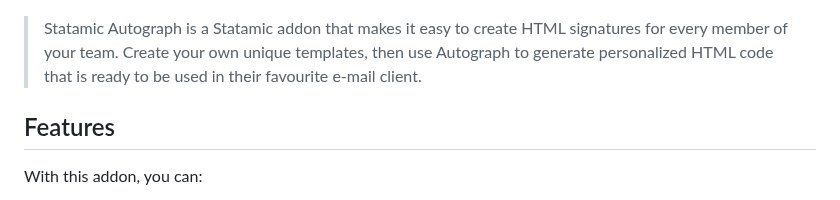
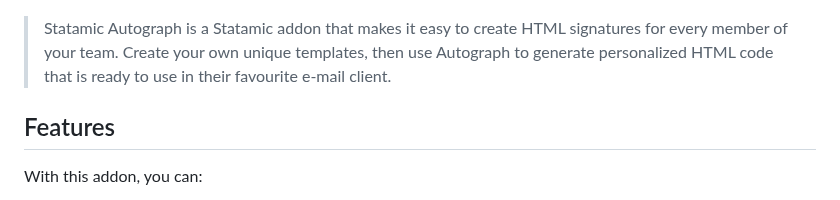
Before and after one commit to j-jalving/statamic-autograph, a Markdown page: README.md, the part around the change. Drawn GitHub-style.

```diff
--- a/README.md
+++ b/README.md
@@ -4,7 +4,7 @@
 
 > Statamic Autograph is a Statamic addon that makes it easy to create HTML signatures
 > for every member of your team. Create your own unique templates, then use Autograph
-> to generate personalized HTML code that is ready to be used in their favourite e-mail
+> to generate personalized HTML code that is ready to use in their favourite e-mail
 > client.
 
 ## Features
```
